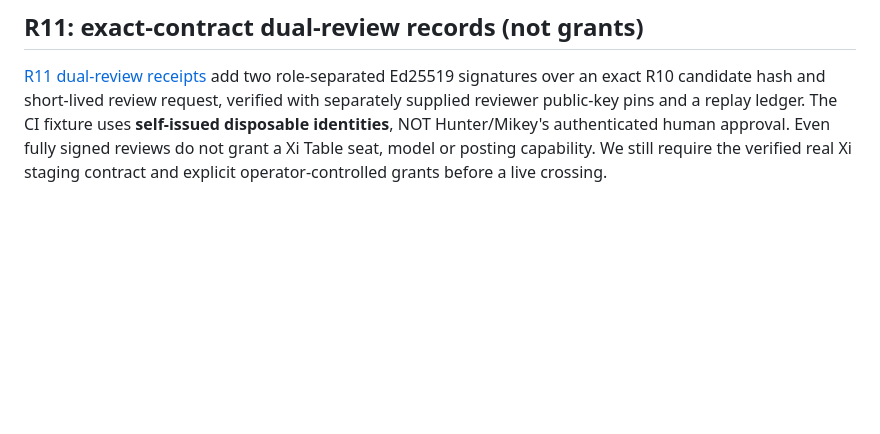
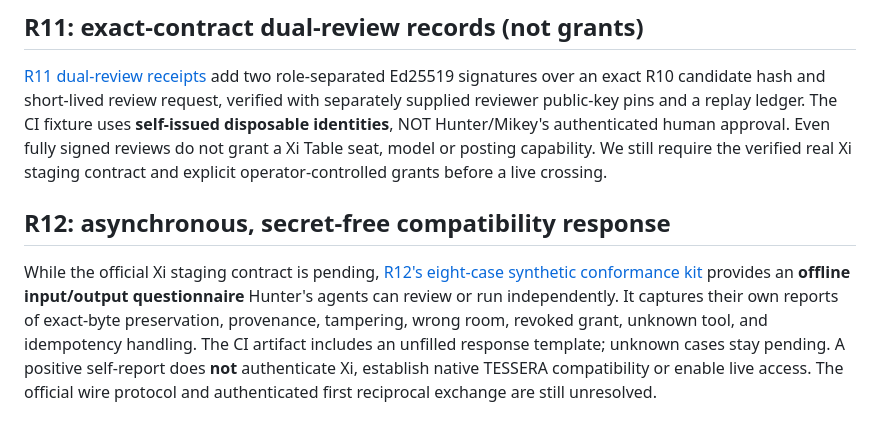
Before and after one commit to MichaelWave369/xi-vessel-bridge, a Markdown page: docs/HUNTER_TABLE_HANDOFF.md, the part around the change. Drawn GitHub-style; blank space fills up the shorter version.

Commit message:
docs(r12): add offline, low-friction partner response option to Hunter handoff

```diff
--- a/docs/HUNTER_TABLE_HANDOFF.md
+++ b/docs/HUNTER_TABLE_HANDOFF.md
@@ -120,3 +120,7 @@ The [R6 durable local grant ledger](XI_PEER_R6.md) now pins a synthetic grant's
 ## R11: exact-contract dual-review records (not grants)
 
 [R11 dual-review receipts](XI_PARTNER_R11.md) add two role-separated Ed25519 signatures over an exact R10 candidate hash and short-lived review request, verified with separately supplied reviewer public-key pins and a replay ledger. The CI fixture uses **self-issued disposable identities**, NOT Hunter/Mikey's authenticated human approval. Even fully signed reviews do not grant a Xi Table seat, model or posting capability. We still require the verified real Xi staging contract and explicit operator-controlled grants before a live crossing.
+
+## R12: asynchronous, secret-free compatibility response
+
+While the official Xi staging contract is pending, [R12's eight-case synthetic conformance kit](XI_PARTNER_R12.md) provides an **offline input/output questionnaire** Hunter's agents can review or run independently. It captures their own reports of exact-byte preservation, provenance, tampering, wrong room, revoked grant, unknown tool, and idempotency handling. The CI artifact includes an unfilled response template; unknown cases stay pending. A positive self-report does **not** authenticate Xi, establish native TESSERA compatibility or enable live access. The official wire protocol and authenticated first reciprocal exchange are still unresolved.
```
